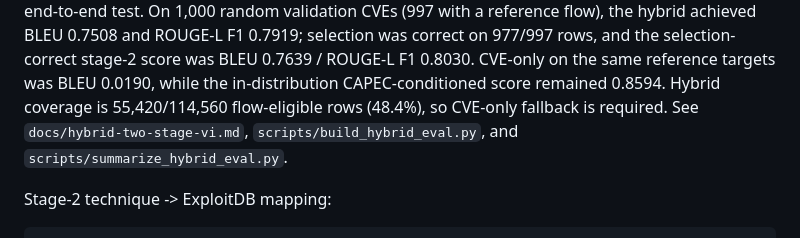
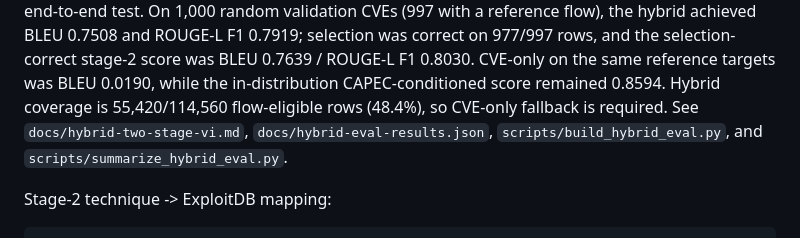
Before and after one commit to Hoang-Minh-Hieu-2806/Vuln2Action-Lab, a Markdown page: README.md, the part around the change. Rendered like a GitHub page.

Commit message:
docs: link hybrid results artifact

```diff
--- a/README.md
+++ b/README.md
@@ -189,8 +189,8 @@ selection-correct stage-2 score was BLEU 0.7639 / ROUGE-L F1 0.8030. CVE-only on
 the same reference targets was BLEU 0.0190, while the in-distribution
 CAPEC-conditioned score remained 0.8594. Hybrid coverage is 55,420/114,560
 flow-eligible rows (48.4%), so CVE-only fallback is required.
-See `docs/hybrid-two-stage-vi.md`, `scripts/build_hybrid_eval.py`, and
-`scripts/summarize_hybrid_eval.py`.
+See `docs/hybrid-two-stage-vi.md`, `docs/hybrid-eval-results.json`,
+`scripts/build_hybrid_eval.py`, and `scripts/summarize_hybrid_eval.py`.
 
 Stage-2 technique -> ExploitDB mapping:
 
```
